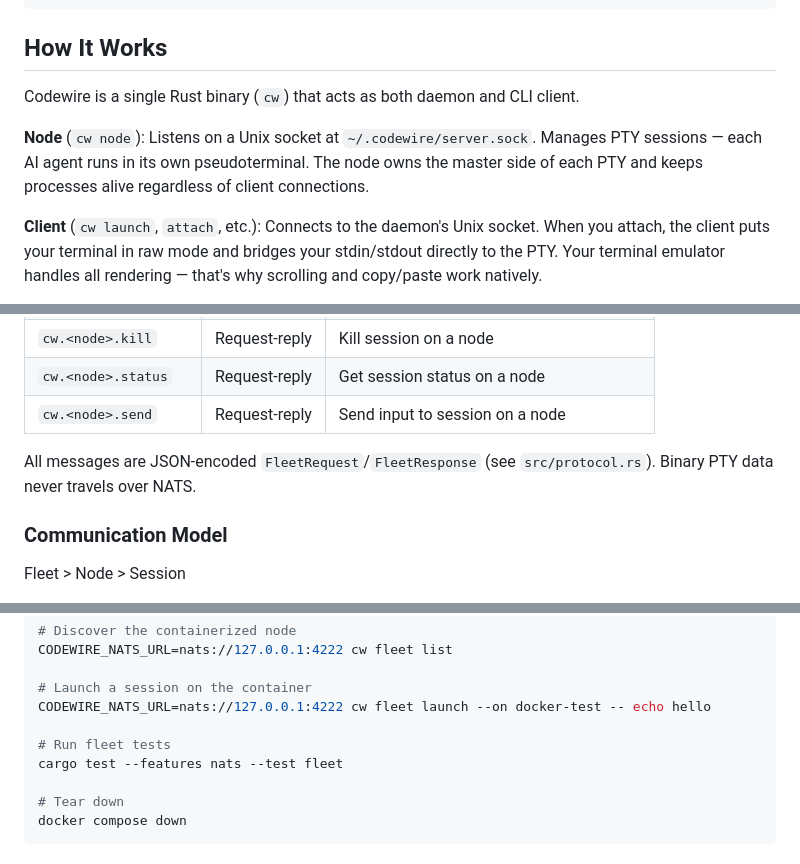
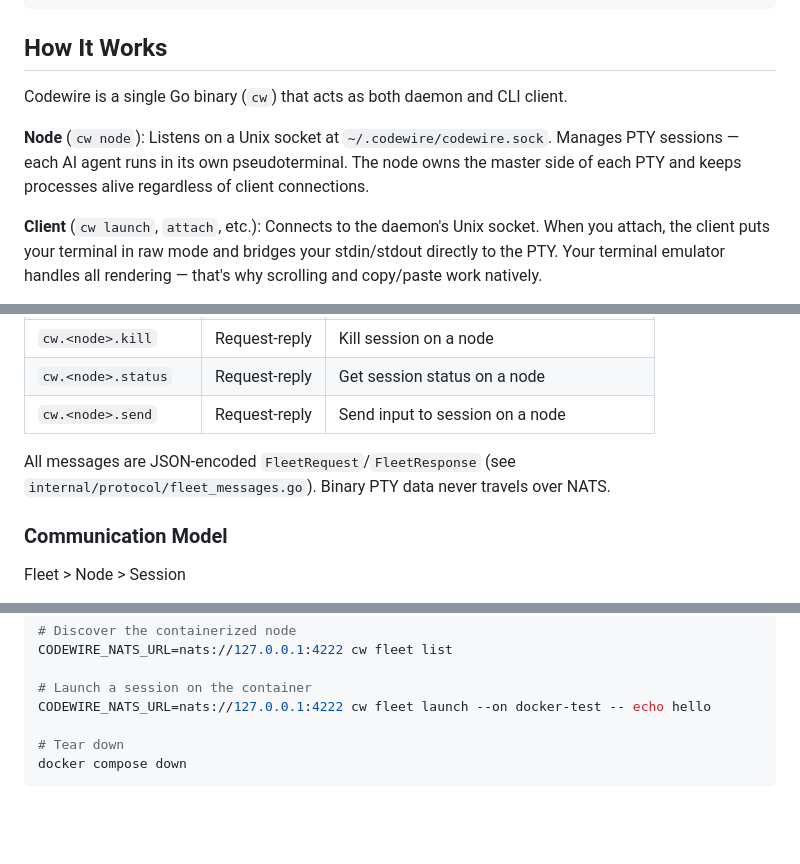
Before and after one commit to codespacesh/codewire, a Markdown page: README.md, 3 parts joined by grey strips. Rendered like a GitHub page; blank space fills up the shorter version.

```diff
--- a/README.md
+++ b/README.md
@@ -218,9 +198,9 @@ cw --server my-gpu attach 1
 
 ## How It Works
 
-Codewire is a single Rust binary (`cw`) that acts as both daemon and CLI client.
+Codewire is a single Go binary (`cw`) that acts as both daemon and CLI client.
 
-**Node** (`cw node`): Listens on a Unix socket at `~/.codewire/server.sock`. Manages PTY sessions — each AI agent runs in its own pseudoterminal. The node owns the master side of each PTY and keeps processes alive regardless of client connections.
+**Node** (`cw node`): Listens on a Unix socket at `~/.codewire/codewire.sock`. Manages PTY sessions — each AI agent runs in its own pseudoterminal. The node owns the master side of each PTY and keeps processes alive regardless of client connections.
 
 **Client** (`cw launch`, `attach`, etc.): Connects to the daemon's Unix socket. When you attach, the client puts your terminal in raw mode and bridges your stdin/stdout directly to the PTY. Your terminal emulator handles all rendering — that's why scrolling and copy/paste work natively.
 
@@ -343,7 +320,7 @@ cw fleet attach gpu-box:1
 | `cw.<node>.status` | Request-reply | Get session status on a node |
 | `cw.<node>.send` | Request-reply | Send input to session on a node |
 
-All messages are JSON-encoded `FleetRequest`/`FleetResponse` (see `src/protocol.rs`). Binary PTY data never travels over NATS.
+All messages are JSON-encoded `FleetRequest`/`FleetResponse` (see `internal/protocol/fleet_messages.go`). Binary PTY data never travels over NATS.
 
 ### Communication Model
 
@@ -395,9 +372,6 @@ CODEWIRE_NATS_URL=nats://127.0.0.1:4222 cw fleet list
 
 # Launch a session on the container
 CODEWIRE_NATS_URL=nats://127.0.0.1:4222 cw fleet launch --on docker-test -- echo hello
-
-# Run fleet tests
-cargo test --features nats --test fleet
 
 # Tear down
 docker compose down
```
Also changed, not shown: other parts of README.md (+27 -59 lines).
